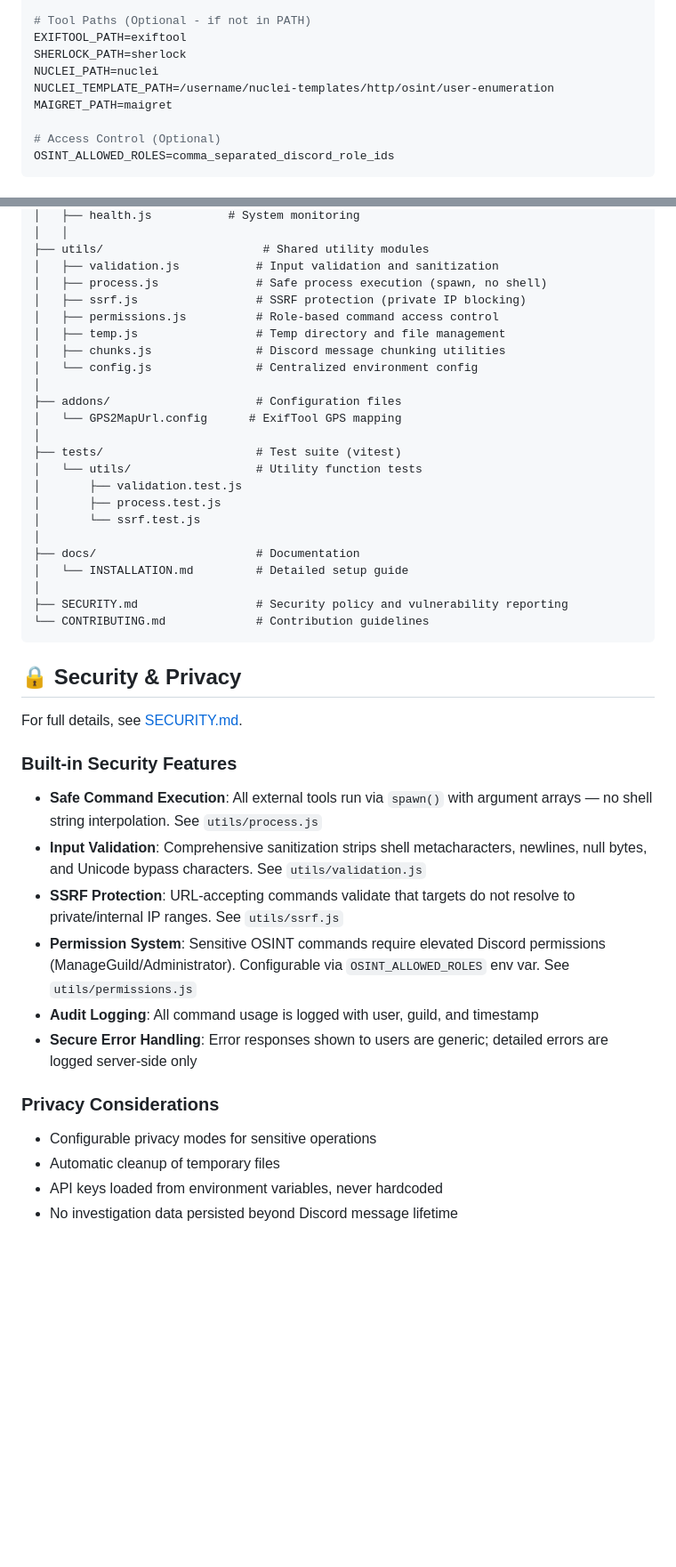
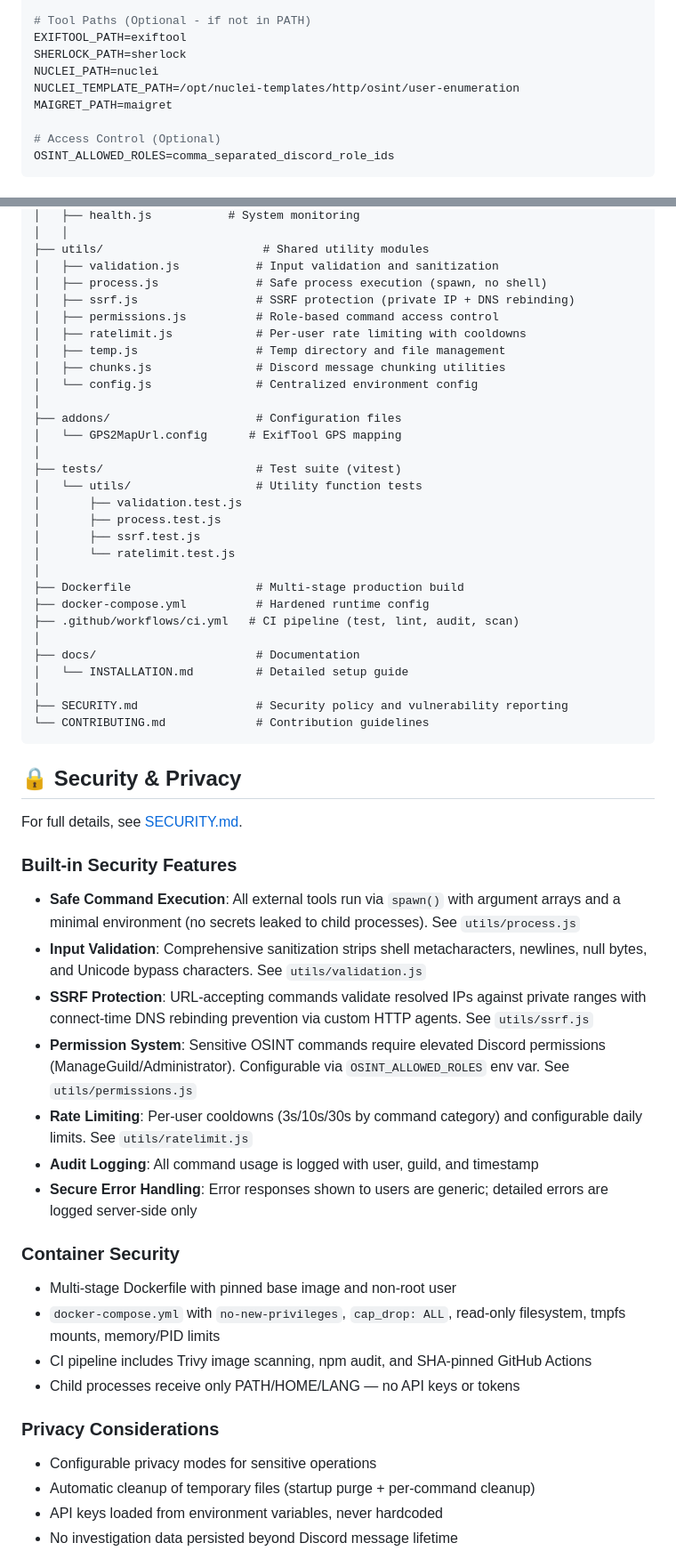
Before and after one commit to gl0bal01/discord-osint-assistant, a Markdown page: README.md, 2 parts joined by grey strips. Shown at 89% size. GitHub-like rendering; blank space fills up the shorter version.

Commit message:
docs: update README with Docker deployment, container security, rate limiting
- Add Docker/docker-compose deployment instructions
- Add ratelimit.js and ratelimit.test.js to architecture tree
- Add Dockerfile, docker-compose.yml, CI pipeline to architecture
- Update security section: minimal env for child processes, DNS rebinding
  protection, rate limiting, container hardening details
- Fix nuclei template path from /username/ to /opt/

Co-Authored-By: Claude Opus 4.6 (1M context) <noreply@anthropic.com>

```diff
--- a/README.md
+++ b/README.md
@@ -170,7 +182,7 @@ AI_API_KEY=your_ai_api_key
 EXIFTOOL_PATH=exiftool
 SHERLOCK_PATH=sherlock
 NUCLEI_PATH=nuclei
-NUCLEI_TEMPLATE_PATH=/username/nuclei-templates/http/osint/user-enumeration
+NUCLEI_TEMPLATE_PATH=/opt/nuclei-templates/http/osint/user-enumeration
 MAIGRET_PATH=maigret
 
 # Access Control (Optional)
@@ -262,8 +274,9 @@ discord-osint-assistant/
 ├── utils/                       # Shared utility modules
 │   ├── validation.js           # Input validation and sanitization
 │   ├── process.js              # Safe process execution (spawn, no shell)
-│   ├── ssrf.js                 # SSRF protection (private IP blocking)
+│   ├── ssrf.js                 # SSRF protection (private IP + DNS rebinding)
 │   ├── permissions.js          # Role-based command access control
+│   ├── ratelimit.js            # Per-user rate limiting with cooldowns
 │   ├── temp.js                 # Temp directory and file management
 │   ├── chunks.js               # Discord message chunking utilities
 │   └── config.js               # Centralized environment config
@@ -275,7 +288,12 @@ discord-osint-assistant/
 │   └── utils/                  # Utility function tests
 │       ├── validation.test.js
 │       ├── process.test.js
-│       └── ssrf.test.js
+│       ├── ssrf.test.js
+│       └── ratelimit.test.js
+│
+├── Dockerfile                  # Multi-stage production build
+├── docker-compose.yml          # Hardened runtime config
+├── .github/workflows/ci.yml   # CI pipeline (test, lint, audit, scan)
 │
 ├── docs/                       # Documentation
 │   └── INSTALLATION.md         # Detailed setup guide
@@ -289,16 +307,23 @@ discord-osint-assistant/
 For full details, see [SECURITY.md](SECURITY.md).
 
 ### Built-in Security Features
-- **Safe Command Execution**: All external tools run via `spawn()` with argument arrays — no shell string interpolation. See `utils/process.js`
+- **Safe Command Execution**: All external tools run via `spawn()` with argument arrays and a minimal environment (no secrets leaked to child processes). See `utils/process.js`
 - **Input Validation**: Comprehensive sanitization strips shell metacharacters, newlines, null bytes, and Unicode bypass characters. See `utils/validation.js`
-- **SSRF Protection**: URL-accepting commands validate that targets do not resolve to private/internal IP ranges. See `utils/ssrf.js`
+- **SSRF Protection**: URL-accepting commands validate resolved IPs against private ranges with connect-time DNS rebinding prevention via custom HTTP agents. See `utils/ssrf.js`
 - **Permission System**: Sensitive OSINT commands require elevated Discord permissions (ManageGuild/Administrator). Configurable via `OSINT_ALLOWED_ROLES` env var. See `utils/permissions.js`
+- **Rate Limiting**: Per-user cooldowns (3s/10s/30s by command category) and configurable daily limits. See `utils/ratelimit.js`
 - **Audit Logging**: All command usage is logged with user, guild, and timestamp
 - **Secure Error Handling**: Error responses shown to users are generic; detailed errors are logged server-side only
 
+### Container Security
+- Multi-stage Dockerfile with pinned base image and non-root user
+- `docker-compose.yml` with `no-new-privileges`, `cap_drop: ALL`, read-only filesystem, tmpfs mounts, memory/PID limits
+- CI pipeline includes Trivy image scanning, npm audit, and SHA-pinned GitHub Actions
+- Child processes receive only PATH/HOME/LANG — no API keys or tokens
+
 ### Privacy Considerations
 - Configurable privacy modes for sensitive operations
-- Automatic cleanup of temporary files
+- Automatic cleanup of temporary files (startup purge + per-command cleanup)
 - API keys loaded from environment variables, never hardcoded
 - No investigation data persisted beyond Discord message lifetime
 
```
Also changed, not shown: other parts of README.md (+12 -0 lines).
